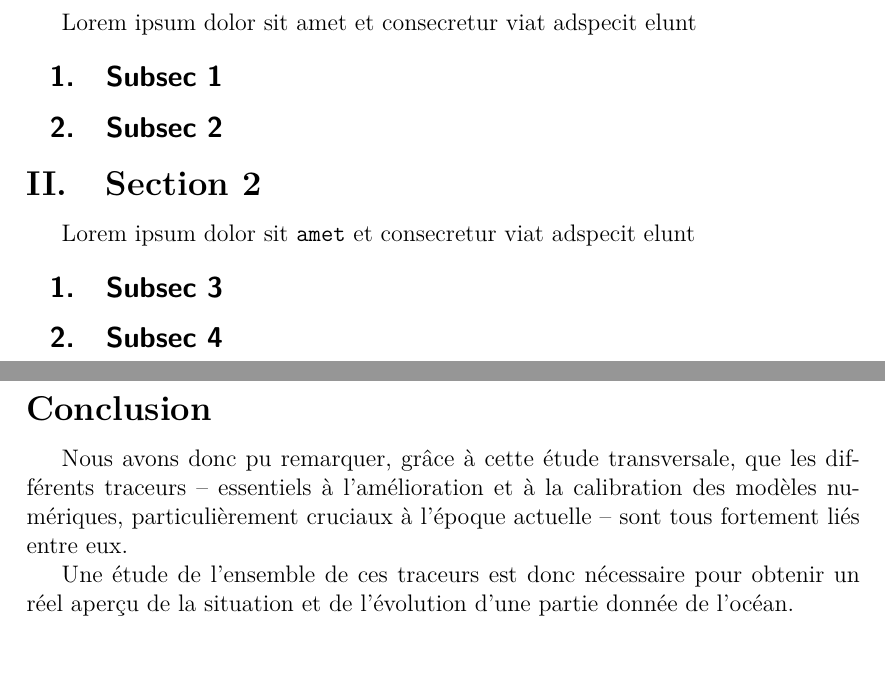
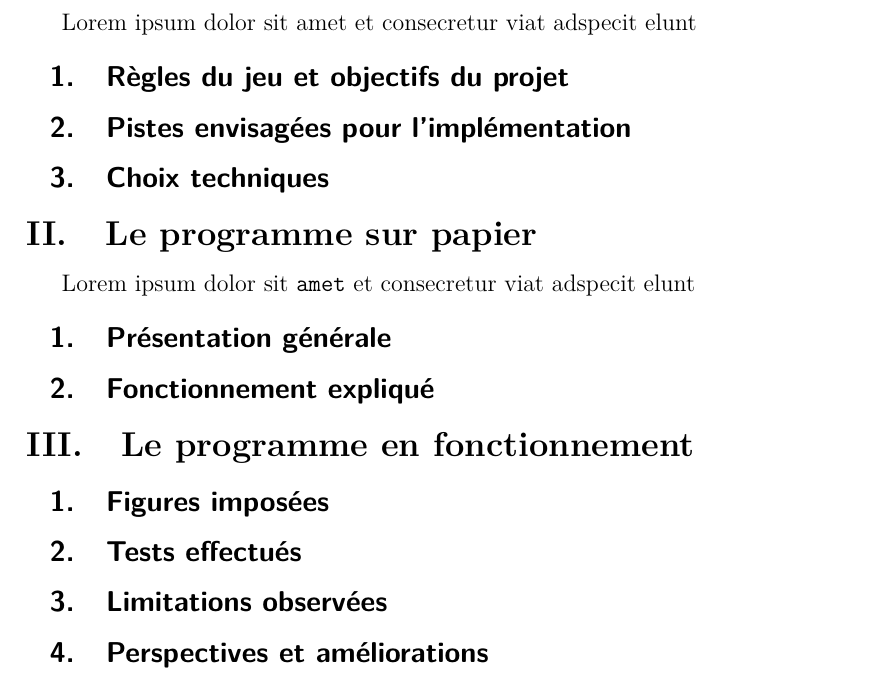
Before and after one commit to thomas40510/ProjetInfoS2, a LaTeX document (rapport/projet_info.tex, which reads rapport/corps/main.tex): two parts of pages 4 and 5 of 5 before the commit and part of page 3 of 3 after it, the two joined at a grey line, cut so that both start at the same text. Compiled offline with pdfLaTeX.

Commit message:
- compile rapport

```diff
--- a/rapport/corps/main.tex
+++ b/rapport/corps/main.tex
@@ -2,12 +2,26 @@
    Lorem ipsum dolor sit amet et consecretur viat adspecit elunt
 
-   \subsection{Subsec 1}
+   \subsection{Règles du jeu et objectifs du projet}
 
-   \subsection{Subsec 2}
+   \subsection{Pistes envisagées pour l'implémentation}
 
-\section{Section 2}
+   \subsection{Choix techniques}
+
+
+\section{Le programme sur papier}
    Lorem ipsum dolor sit \tt{amet} et consecretur viat adspecit elunt
 
-   \subsection{Subsec 3}
+   \subsection{Présentation générale}
 
-   \subsection{Subsec 4}
+   \subsection{Fonctionnement expliqué}
+
+
+\section{Le programme en fonctionnement}
+
+   \subsection{Figures imposées}
+
+   \subsection{Tests effectués}
+
+   \subsection{Limitations observées}
+
+   \subsection{Perspectives et améliorations}
```
Also changed, not shown: rapport/projet_info.tex (+15 -2 lines), rapport/out/projet_info.pdf, rapport/corps/main.tex (2 more changed lines).
